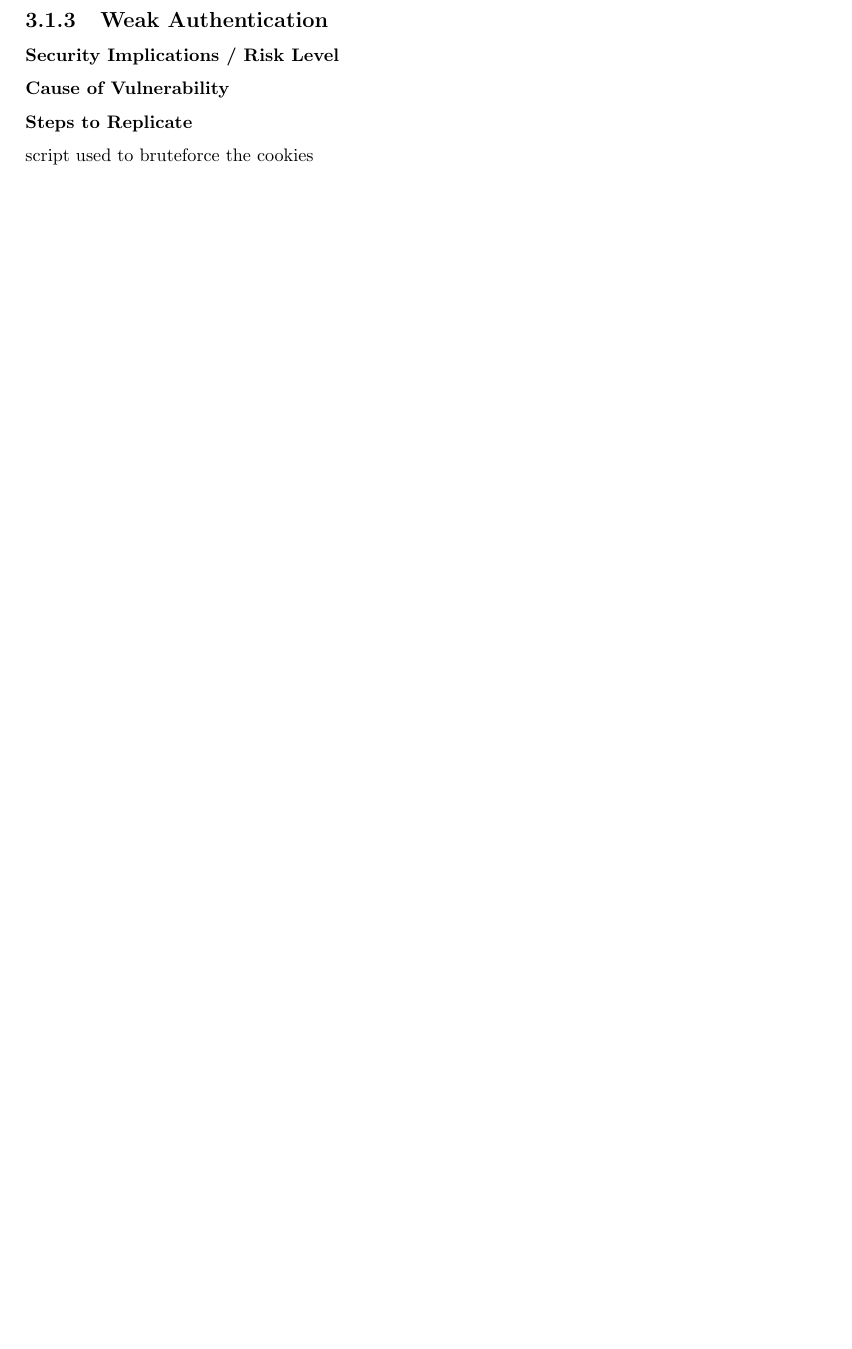
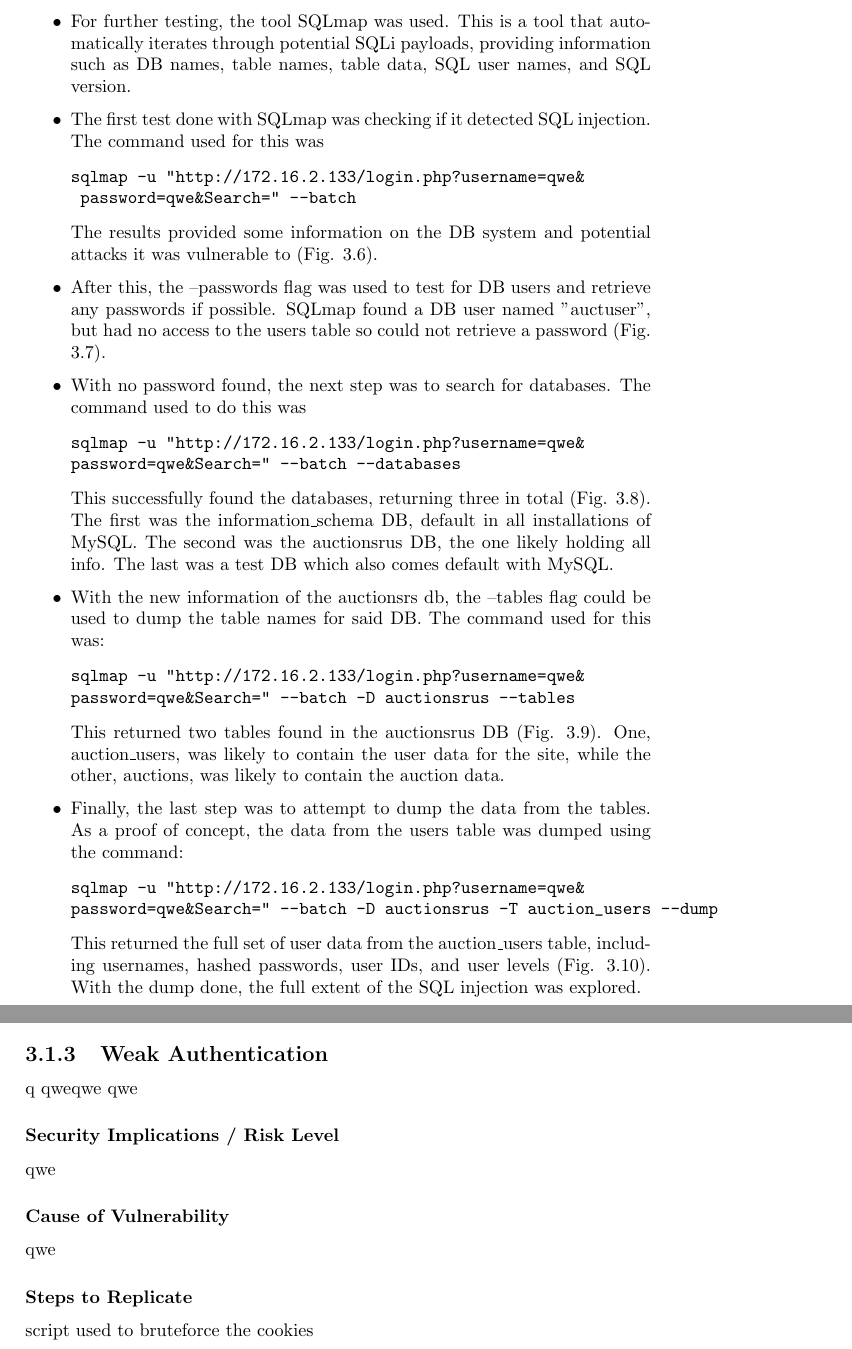
Before and after one commit to willrushi/group-pen-test, a LaTeX document (report.tex): part of page 11 of 15 before the commit and two parts of pages 10 and 13 of 16 after it, the two joined at a grey line, cut at the place of the change, the shorter picture padded with empty space. Compiled offline with pdfLaTeX.

Commit message:
SQli complete

```diff
--- a/report.tex
+++ b/report.tex
@@ -82,5 +82,27 @@
 \subsubsection{Steps to Replicate}
 \begin{itemize}
 	\item For initial testing of SQL injection, a basic authentication bypass was used. The payload ' OR 1=1-- - was entered in to the username field (Fig. 3.4), which subsequently allowed access to the 'David' account, giving use of the admin panel as well (Fig. 3.5).
+	\item For further testing, the tool SQLmap was used. This is a tool that automatically iterates through potential SQLi payloads, providing information such as DB names, table names, table data, SQL user names, and SQL version.
+	\item The first test done with SQLmap was checking if it detected SQL injection. The command used for this was \begin{verbatim}sqlmap -u "http://172.16.2.133/login.php?username=qwe&
+	password=qwe&Search=" --batch\end{verbatim}The results provided some information on the DB system and potential attacks it was vulnerable to (Fig. 3.6).
+	\item After this, the --passwords flag was used to test for DB users and retrieve any passwords if possible. SQLmap found a DB user named "auctuser", but had no access to the users table so could not retrieve a password (Fig. 3.7).
+	\item With no password found, the next step was to search for databases. The command used to do this was
+\begin{verbatim}
+sqlmap -u "http://172.16.2.133/login.php?username=qwe&
+password=qwe&Search=" --batch --databases
+\end{verbatim}
+	This successfully found the databases, returning three in total (Fig. 3.8). The first was the information\_schema DB, default in all installations of MySQL. The second was the auctionsrus DB, the one likely holding all info. The last was a test DB which also comes default with MySQL.
+	\item With the new information of the auctionsrs db, the --tables flag could be used to dump the table names for said DB. The command used for this was:
+\begin{verbatim}
+sqlmap -u "http://172.16.2.133/login.php?username=qwe&
+password=qwe&Search=" --batch -D auctionsrus --tables
+\end{verbatim}
+	This returned two tables found in the auctionsrus DB (Fig. 3.9). One, auction\_users, was likely to contain the user data for the site, while the other, auctions, was likely to contain the auction data.
+	\item Finally, the last step was to attempt to dump the data from the tables. As a proof of concept, the data from the users table was dumped using the command:
+\begin{verbatim}
+sqlmap -u "http://172.16.2.133/login.php?username=qwe&
+password=qwe&Search=" --batch -D auctionsrus -T auction_users --dump
+\end{verbatim}
+	This returned the full set of user data from the auction\_users table, including usernames, hashed passwords, user IDs, and user levels (Fig. 3.10). With the dump done, the full extent of the SQL injection was explored.
 \end{itemize}
 \pagebreak
@@ -97,6 +143,13 @@
+\end{figure}
+\pagebreak
 \subsection{Weak Authentication}
+q
+qweqwe
+qwe
 \subsubsection{Security Implications / Risk Level}
+qwe
 \subsubsection{Cause of Vulnerability}
+qwe
 \subsubsection{Steps to Replicate}
 script used to bruteforce the cookies
 \section{SRV1}
```
Also changed, not shown: img/sqlmap1.5.png (added), img/sqlmap4.png (added), report.pdf, report.tex (34 more changed lines), 5 other files.
